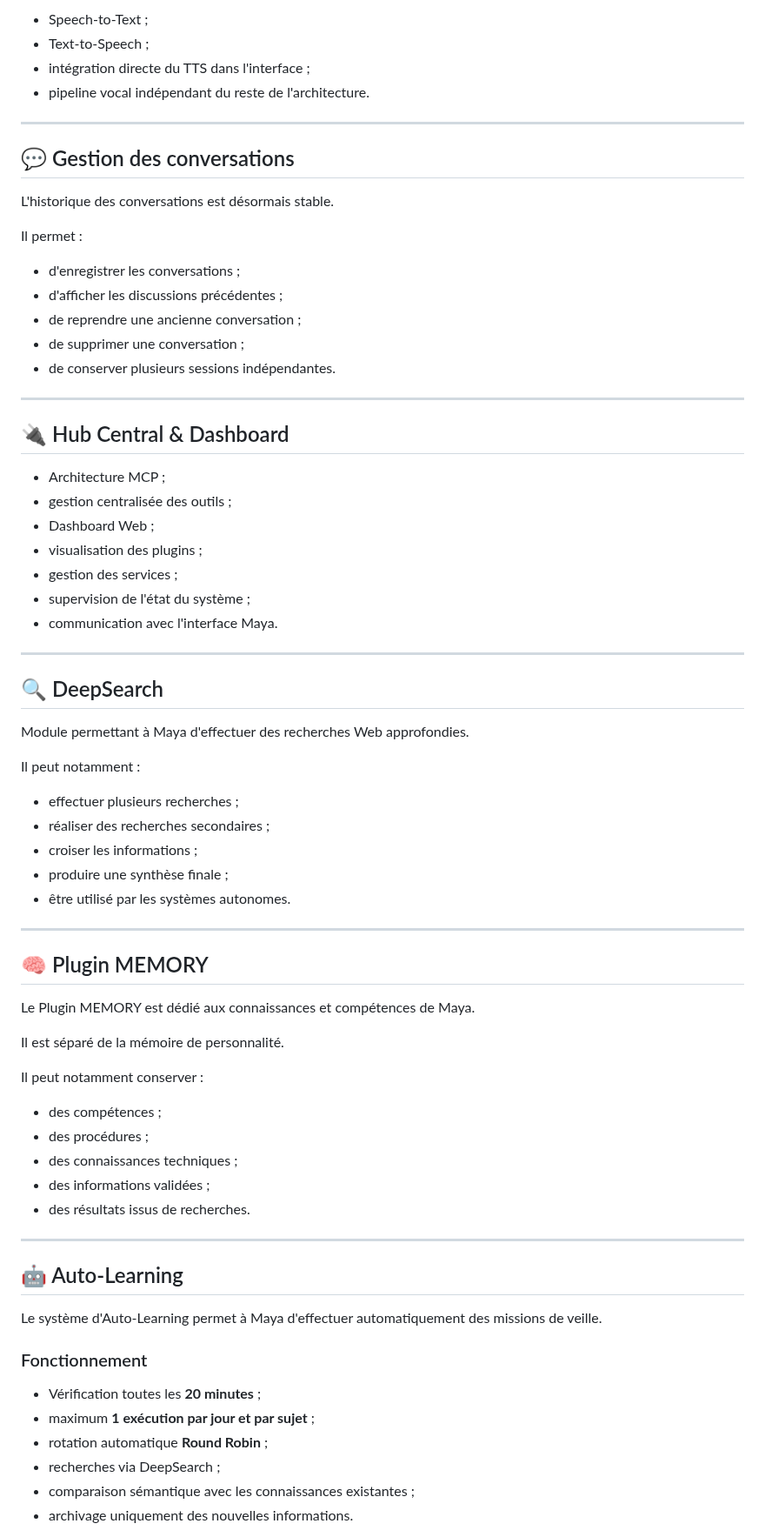
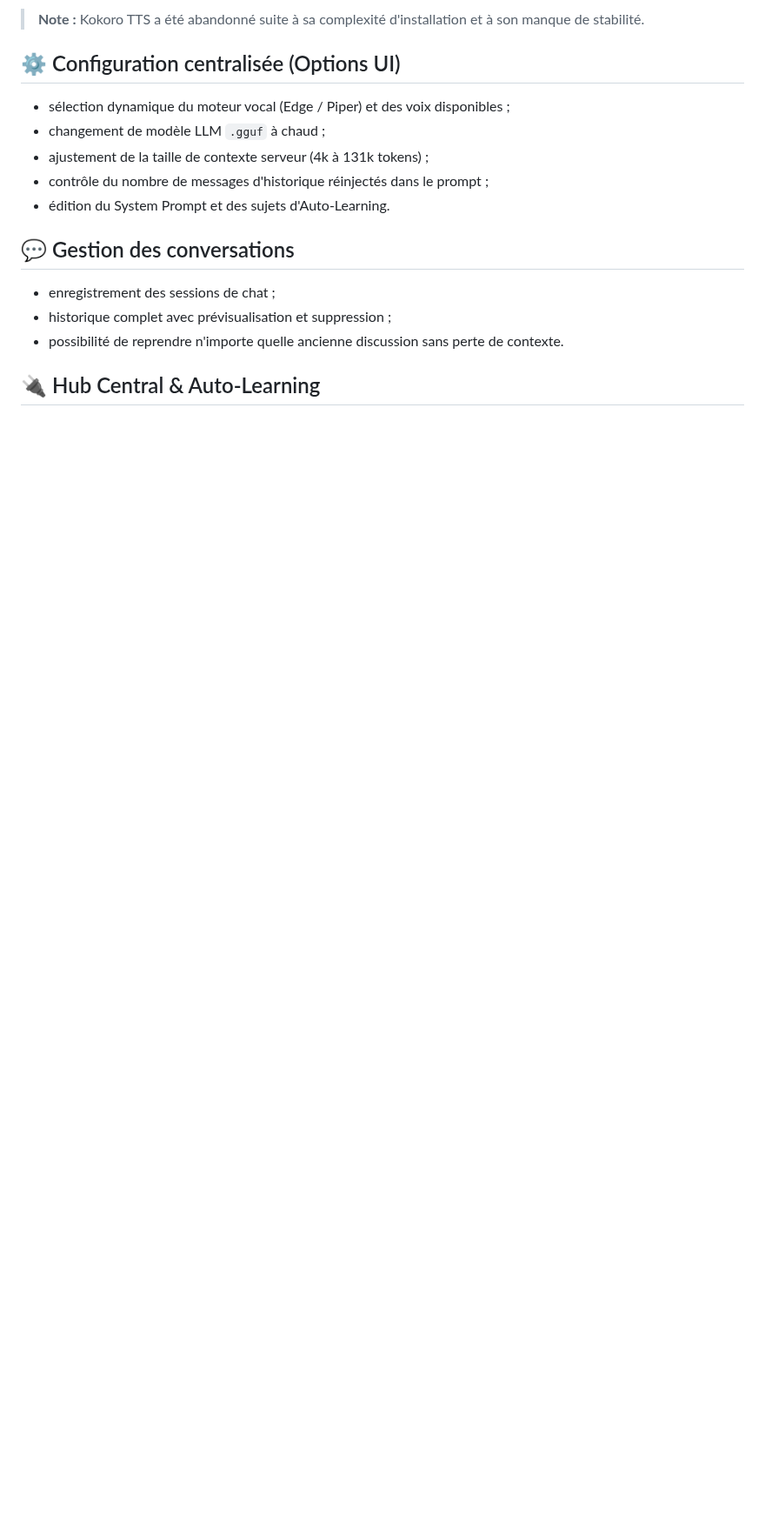
Before and after one commit to IronWoodten/project-maya, a Markdown page: README.md, the part around one of its changes. Shown at 87% size. Drawn GitHub-style; blank space fills up the shorter version.

```diff
--- a/README.md
+++ b/README.md
@@ -273,77 +221,19 @@ Les systèmes d'Auto-Learning peuvent enrichir les connaissances et compétences
 
-- Speech-to-Text ;
-- Text-to-Speech ;
-- intégration directe du TTS dans l'interface ;
-- pipeline vocal indépendant du reste de l'architecture.
+> **Note :** Kokoro TTS a été abandonné suite à sa complexité d'installation et à son manque de stabilité.
 
----
+## ⚙️ Configuration centralisée (Options UI)
+
+- sélection dynamique du moteur vocal (Edge / Piper) et des voix disponibles ;
+- changement de modèle LLM `.gguf` à chaud ;
+- ajustement de la taille de contexte serveur (4k à 131k tokens) ;
+- contrôle du nombre de messages d'historique réinjectés dans le prompt ;
+- édition du System Prompt et des sujets d'Auto-Learning.
 
 ## 💬 Gestion des conversations
 
-L'historique des conversations est désormais stable.
+- enregistrement des sessions de chat ;
+- historique complet avec prévisualisation et suppression ;
+- possibilité de reprendre n'importe quelle ancienne discussion sans perte de contexte.
 
-Il permet :
+## 🔌 Hub Central & Auto-Learning
 
-- d'enregistrer les conversations ;
-- d'afficher les discussions précédentes ;
-- de reprendre une ancienne conversation ;
-- de supprimer une conversation ;
-- de conserver plusieurs sessions indépendantes.
-
----
-
-## 🔌 Hub Central & Dashboard
-
-- Architecture MCP ;
-- gestion centralisée des outils ;
-- Dashboard Web ;
-- visualisation des plugins ;
-- gestion des services ;
-- supervision de l'état du système ;
-- communication avec l'interface Maya.
-
----
-
-## 🔍 DeepSearch
-
-Module permettant à Maya d'effectuer des recherches Web approfondies.
-
-Il peut notamment :
-
-- effectuer plusieurs recherches ;
-- réaliser des recherches secondaires ;
-- croiser les informations ;
-- produire une synthèse finale ;
-- être utilisé par les systèmes autonomes.
-
----
-
-## 🧠 Plugin MEMORY
-
-Le Plugin MEMORY est dédié aux connaissances et compétences de Maya.
-
-Il est séparé de la mémoire de personnalité.
-
-Il peut notamment conserver :
-
-- des compétences ;
-- des procédures ;
-- des connaissances techniques ;
-- des informations validées ;
-- des résultats issus de recherches.
-
----
-
-## 🤖 Auto-Learning
-
-Le système d'Auto-Learning permet à Maya d'effectuer automatiquement des missions de veille.
-
-### Fonctionnement
-
-- Vérification toutes les **20 minutes** ;
-- maximum **1 exécution par jour et par sujet** ;
-- rotation automatique **Round Robin** ;
-- recherches via DeepSearch ;
-- comparaison sémantique avec les connaissances existantes ;
-- archivage uniquement des nouvelles informations.
-
```
Also changed, not shown: other parts of README.md (+125 -356 lines).
